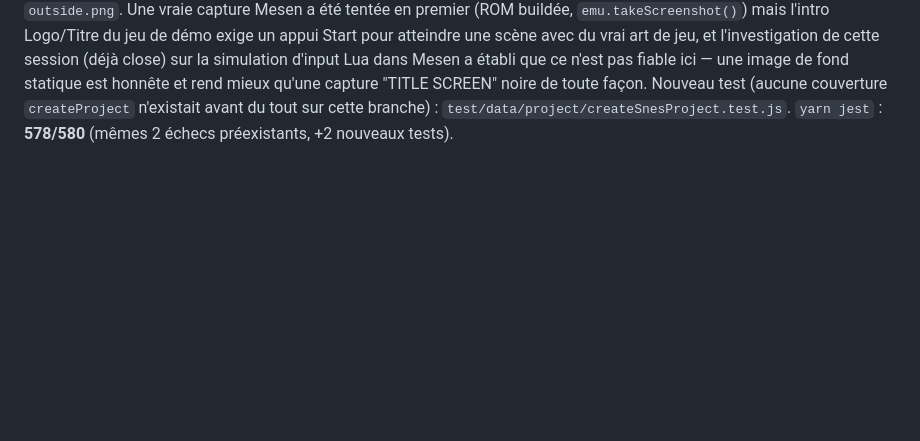
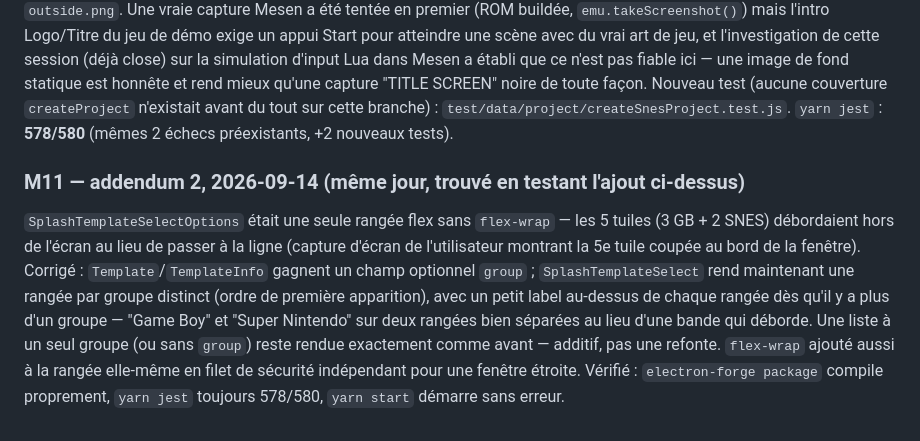
Before and after one commit to alekmaul/gbsnes-studio, a Markdown page: MIGRATION_V2_AUDIT.md, the part around the change. Drawn GitHub-style; blank space fills up the shorter version.

Commit message:
v2: document the Splash template row-grouping fix in MIGRATION_V2_AUDIT.md
Co-Authored-By: Claude Sonnet 5 <noreply@anthropic.com>

```diff
--- a/MIGRATION_V2_AUDIT.md
+++ b/MIGRATION_V2_AUDIT.md
@@ -997,3 +997,17 @@ fond statique est honnête et rend mieux qu'une capture "TITLE SCREEN" noire de
 façon. Nouveau test (aucune couverture `createProject` n'existait avant du tout sur
 cette branche) : `test/data/project/createSnesProject.test.js`. `yarn jest` :
 **578/580** (mêmes 2 échecs préexistants, +2 nouveaux tests).
+
+### M11 — addendum 2, 2026-09-14 (même jour, trouvé en testant l'ajout ci-dessus)
+
+`SplashTemplateSelectOptions` était une seule rangée flex sans `flex-wrap` — les 5
+tuiles (3 GB + 2 SNES) débordaient hors de l'écran au lieu de passer à la ligne (capture
+d'écran de l'utilisateur montrant la 5e tuile coupée au bord de la fenêtre). Corrigé :
+`Template`/`TemplateInfo` gagnent un champ optionnel `group` ; `SplashTemplateSelect`
+rend maintenant une rangée par groupe distinct (ordre de première apparition), avec un
+petit label au-dessus de chaque rangée dès qu'il y a plus d'un groupe — "Game Boy" et
+"Super Nintendo" sur deux rangées bien séparées au lieu d'une bande qui déborde. Une
+liste à un seul groupe (ou sans `group`) reste rendue exactement comme avant — additif,
+pas une refonte. `flex-wrap` ajouté aussi à la rangée elle-même en filet de sécurité
+indépendant pour une fenêtre étroite. Vérifié : `electron-forge package` compile
+proprement, `yarn jest` toujours 578/580, `yarn start` démarre sans erreur.
```
